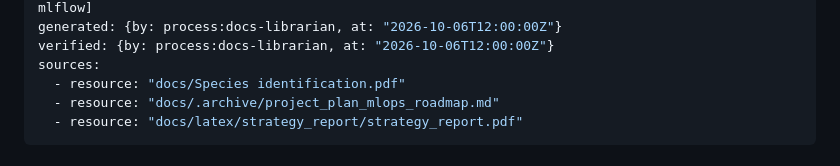
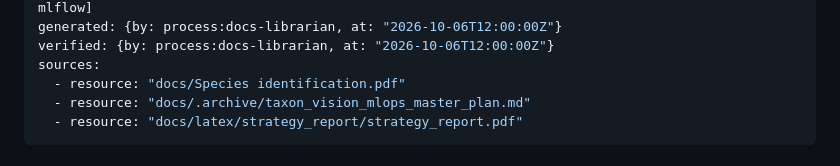
Before and after one commit to foersben/taxon-vision-mlops, a Markdown page: docs/foundations/architectural_comparison.md, the part around the change. GitHub-like rendering.

Commit message:
fix(docs): correct OKF source reference in architectural comparison doc
Co-authored-by: foersben <20594641+foersben@users.noreply.github.com>

```diff
--- a/docs/foundations/architectural_comparison.md
+++ b/docs/foundations/architectural_comparison.md
@@ -10,7 +10,7 @@ generated: {by: process:docs-librarian, at: "2026-10-06T12:00:00Z"}
 verified: {by: process:docs-librarian, at: "2026-10-06T12:00:00Z"}
 sources:
   - resource: "docs/Species identification.pdf"
-  - resource: "docs/.archive/project_plan_mlops_roadmap.md"
+  - resource: "docs/.archive/taxon_vision_mlops_master_plan.md"
   - resource: "docs/latex/strategy_report/strategy_report.pdf"
 ---
 
```
